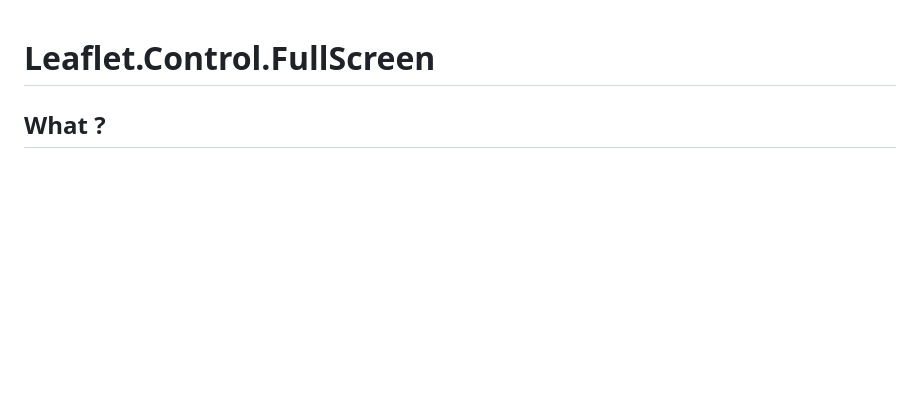
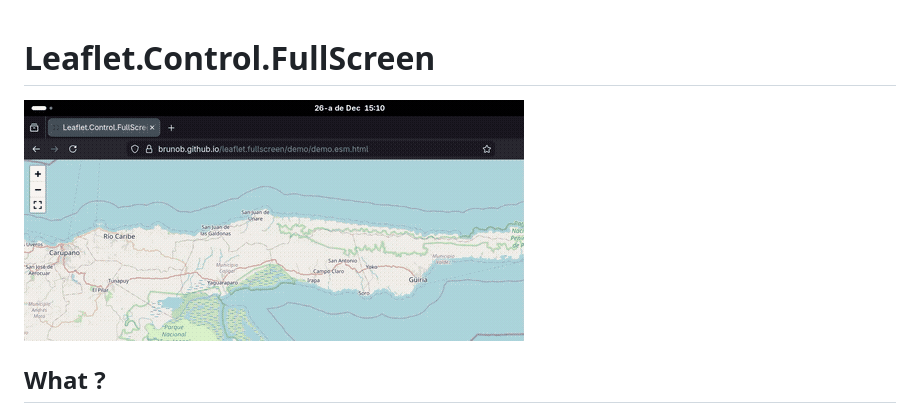
Before and after one commit to brunob/leaflet.fullscreen, a Markdown page: README.md, the part around the change. Drawn GitHub-style; pictures changed too: demo/screencast.gif (added); blank space fills up the shorter version.

Commit message:
docs: add hero screencast to landing page and README

```diff
--- a/README.md
+++ b/README.md
@@ -1,4 +1,6 @@
 # Leaflet.Control.FullScreen
+
+![Leaflet FullScreen Control Demo](demo/screencast.gif)
 
 ## What ?
 
```
Also changed, not shown: 1 other file.
